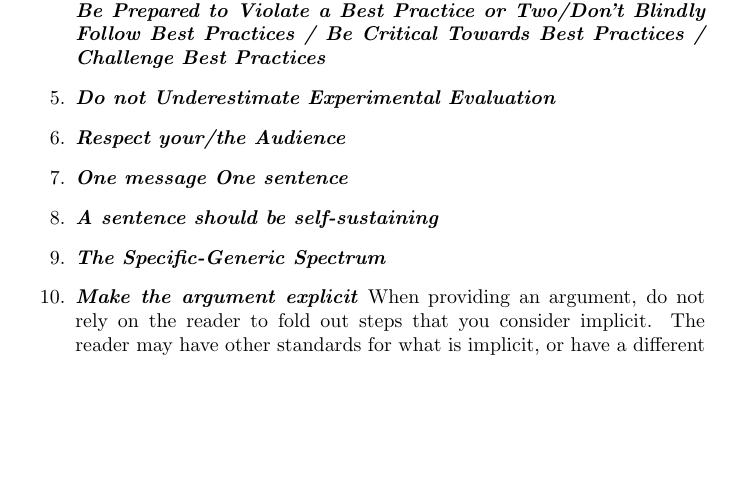
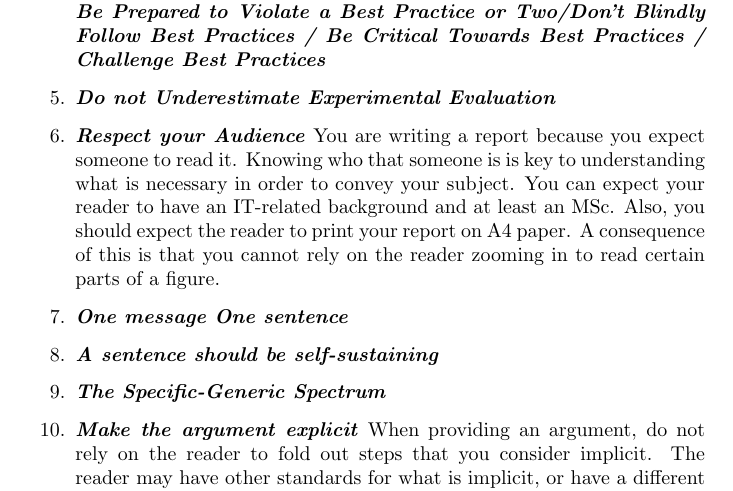
Before and after one commit to aslakjohansen/report-writing, a LaTeX thesis (doc/report-writing.tex): part of page 11 of 23, cut so that both start at the same text, the shorter picture padded with empty space. Compiled offline with pdfLaTeX.

Commit message:
Wrote text about respoecting your audience

```diff
--- a/doc/report-writing.tex
+++ b/doc/report-writing.tex
@@ -253,7 +253,8 @@ The following is a good starting point for the structure of most reports.
   \descitem{Give and Take Credit}
   \descitem{The Good Practice of Selective Violation of Best Practices / Be Prepared to Violate a Best Practice or Two/Don't Blindly Follow Best Practices / Be Critical Towards Best Practices / Challenge Best Practices}
   \descitem{Do not Underestimate Experimental Evaluation}
-  \descitem{Respect your/the Audience}
+  \descitem{Respect your Audience}
+    You are writing a report because you expect someone to read it. Knowing who that someone is is key to understanding what is necessary in order to convey your subject. You can expect your reader to have an IT-related background and at least an MSc. Also, you should expect the reader to print your report on A4 paper. A consequence of this is that you cannot rely on the reader zooming in to read certain parts of a figure.
   \descitem{One message One sentence}
   \descitem{A sentence should be self-sustaining}
   \descitem{The Specific-Generic Spectrum} % Can we make this statement more specific to a degree where it is as wide as possible without becoming untrue for some cases?
```
